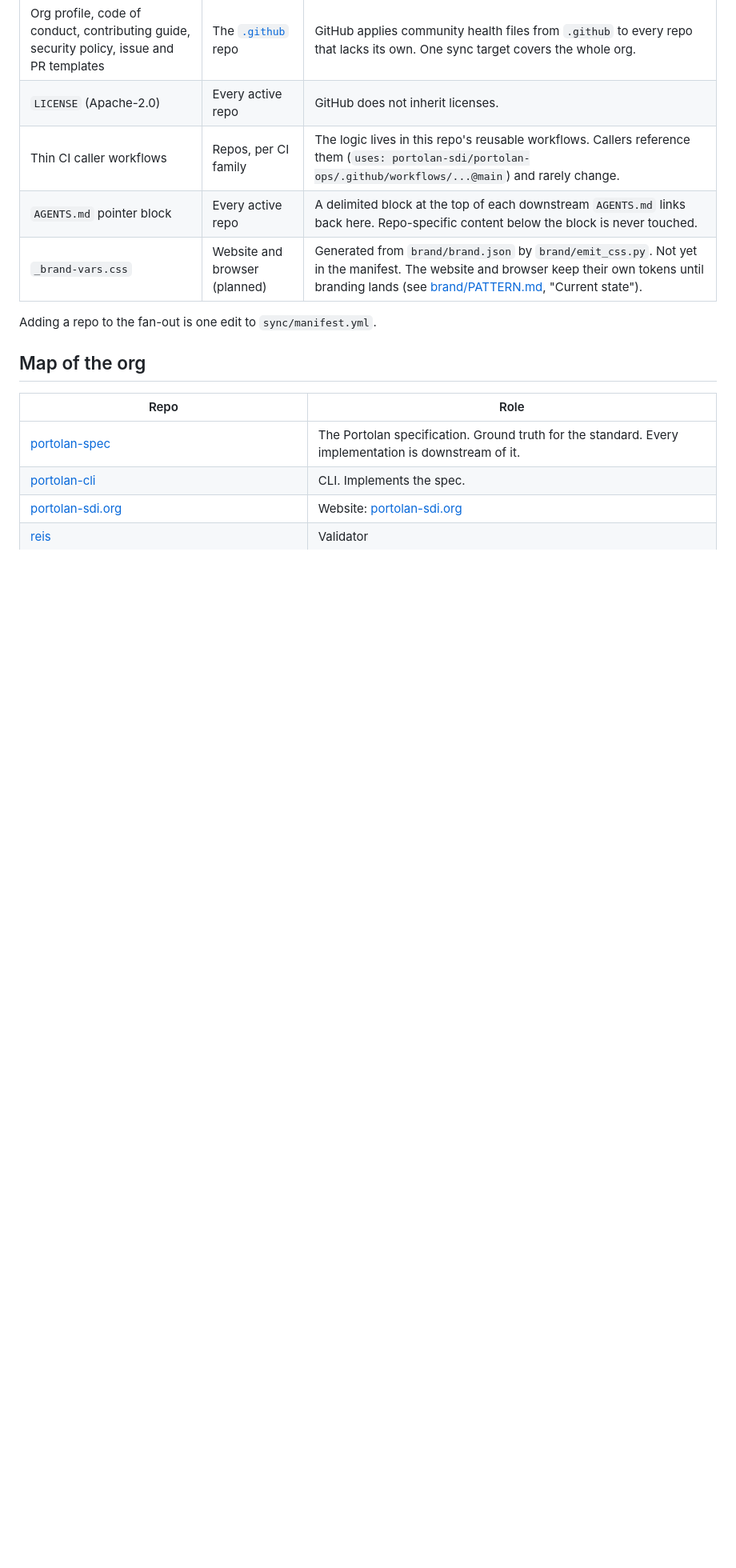
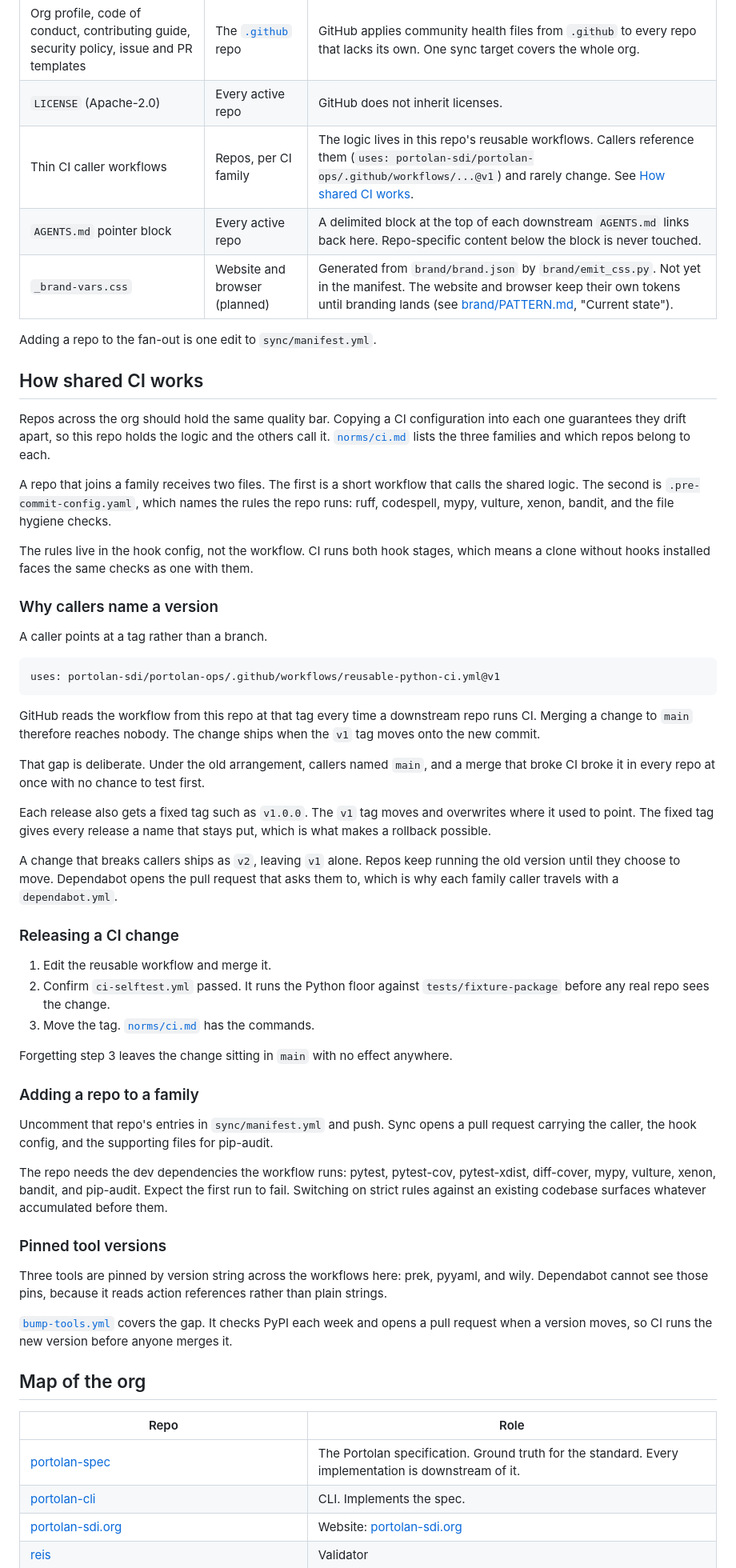
Before and after one commit to portolan-sdi/portolan-ops, a Markdown page: README.md, the part around the change. Shown at 80% size. Rendered like a GitHub page; blank space fills up the shorter version.

````diff
--- a/README.md
+++ b/README.md
@@ -24,11 +24,55 @@ The fan-out is deliberately small:
 |---|---|---|
 | Org profile, code of conduct, contributing guide, security policy, issue and PR templates | The [`.github`](https://github.com/portolan-sdi/.github) repo | GitHub applies community health files from `.github` to every repo that lacks its own. One sync target covers the whole org. |
 | `LICENSE` (Apache-2.0) | Every active repo | GitHub does not inherit licenses. |
-| Thin CI caller workflows | Repos, per CI family | The logic lives in this repo's reusable workflows. Callers reference them (`uses: portolan-sdi/portolan-ops/.github/workflows/...@main`) and rarely change. |
+| Thin CI caller workflows | Repos, per CI family | The logic lives in this repo's reusable workflows. Callers reference them (`uses: portolan-sdi/portolan-ops/.github/workflows/...@v1`) and rarely change. See [How shared CI works](#how-shared-ci-works). |
 | `AGENTS.md` pointer block | Every active repo | A delimited block at the top of each downstream `AGENTS.md` links back here. Repo-specific content below the block is never touched. |
 | `_brand-vars.css` | Website and browser (planned) | Generated from `brand/brand.json` by `brand/emit_css.py`. Not yet in the manifest. The website and browser keep their own tokens until branding lands (see [brand/PATTERN.md](brand/PATTERN.md), "Current state"). |
 
 Adding a repo to the fan-out is one edit to `sync/manifest.yml`.
+
+## How shared CI works
+
+Repos across the org should hold the same quality bar. Copying a CI configuration into each one guarantees they drift apart, so this repo holds the logic and the others call it. [`norms/ci.md`](norms/ci.md) lists the three families and which repos belong to each.
+
+A repo that joins a family receives two files. The first is a short workflow that calls the shared logic. The second is `.pre-commit-config.yaml`, which names the rules the repo runs: ruff, codespell, mypy, vulture, xenon, bandit, and the file hygiene checks.
+
+The rules live in the hook config, not the workflow. CI runs both hook stages, which means a clone without hooks installed faces the same checks as one with them.
+
+### Why callers name a version
+
+A caller points at a tag rather than a branch.
+
+```yaml
+uses: portolan-sdi/portolan-ops/.github/workflows/reusable-python-ci.yml@v1
+```
+
+GitHub reads the workflow from this repo at that tag every time a downstream repo runs CI. Merging a change to `main` therefore reaches nobody. The change ships when the `v1` tag moves onto the new commit.
+
+That gap is deliberate. Under the old arrangement, callers named `main`, and a merge that broke CI broke it in every repo at once with no chance to test first.
+
+Each release also gets a fixed tag such as `v1.0.0`. The `v1` tag moves and overwrites where it used to point. The fixed tag gives every release a name that stays put, which is what makes a rollback possible.
+
+A change that breaks callers ships as `v2`, leaving `v1` alone. Repos keep running the old version until they choose to move. Dependabot opens the pull request that asks them to, which is why each family caller travels with a `dependabot.yml`.
+
+### Releasing a CI change
+
+1. Edit the reusable workflow and merge it.
+2. Confirm `ci-selftest.yml` passed. It runs the Python floor against `tests/fixture-package` before any real repo sees the change.
+3. Move the tag. [`norms/ci.md`](norms/ci.md) has the commands.
+
+Forgetting step 3 leaves the change sitting in `main` with no effect anywhere.
+
+### Adding a repo to a family
+
+Uncomment that repo's entries in `sync/manifest.yml` and push. Sync opens a pull request carrying the caller, the hook config, and the supporting files for pip-audit.
+
+The repo needs the dev dependencies the workflow runs: pytest, pytest-cov, pytest-xdist, diff-cover, mypy, vulture, xenon, bandit, and pip-audit. Expect the first run to fail. Switching on strict rules against an existing codebase surfaces whatever accumulated before them.
+
+### Pinned tool versions
+
+Three tools are pinned by version string across the workflows here: prek, pyyaml, and wily. Dependabot cannot see those pins, because it reads action references rather than plain strings.
+
+[`bump-tools.yml`](.github/workflows/bump-tools.yml) covers the gap. It checks PyPI each week and opens a pull request when a version moves, so CI runs the new version before anyone merges it.
 
 ## Map of the org
 
````
Also changed, not shown: norms/ci.md (+16 -14 lines).
